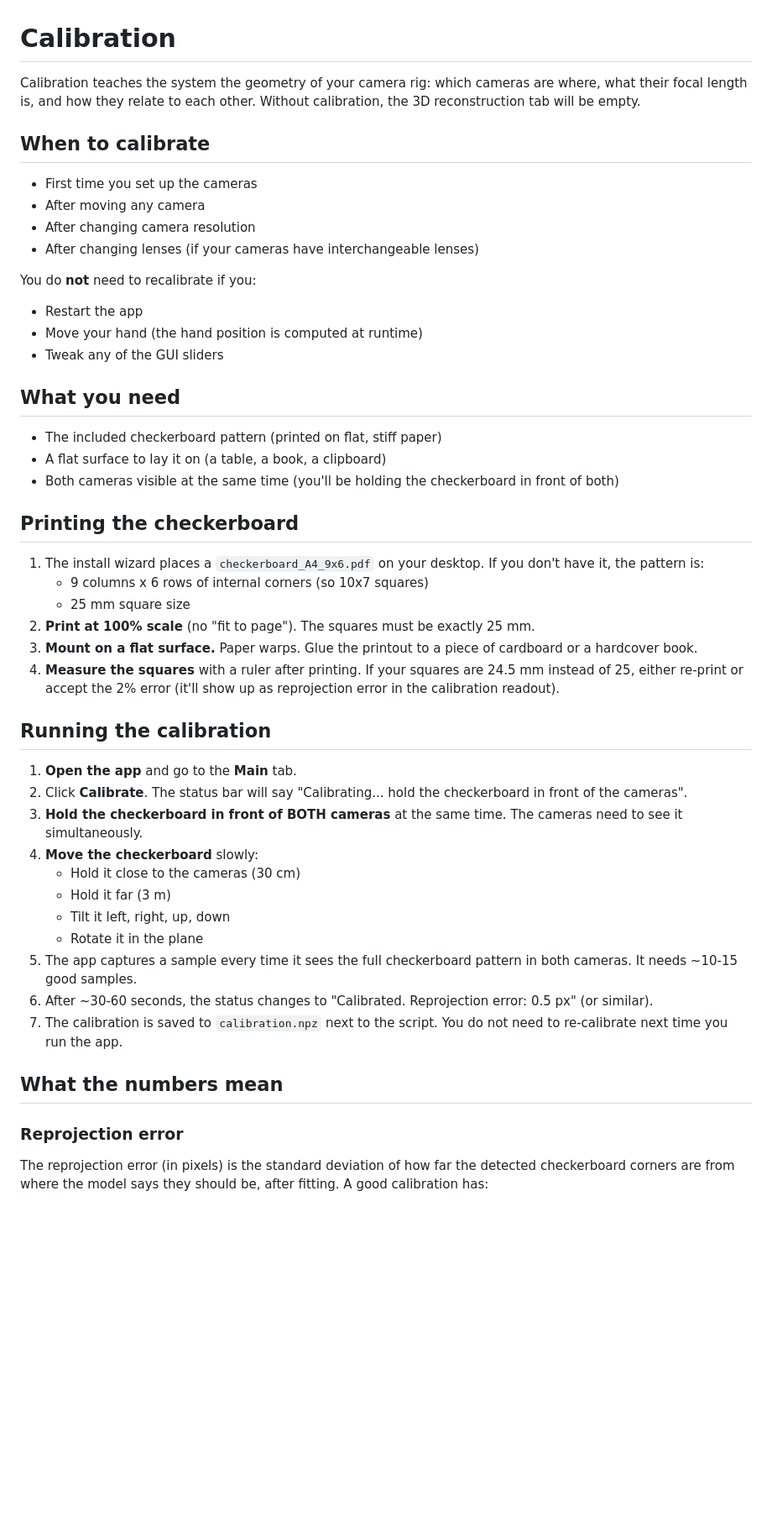
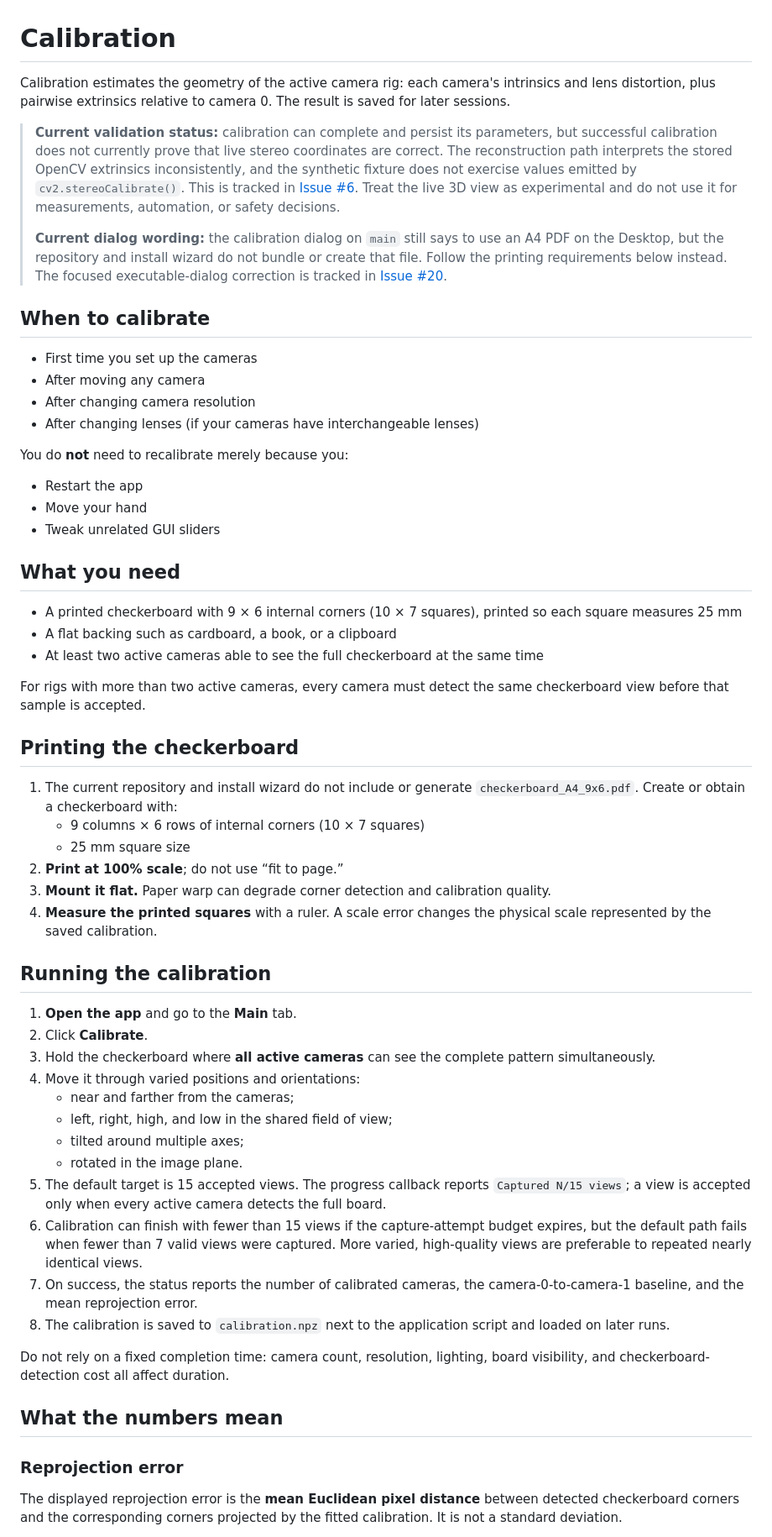
Before and after one commit to Capslockb/tony-stark-hand-control, a Markdown page: site/docs/calibration.md, the part around one of its changes. Shown at 84% size. Drawn GitHub-style; blank space fills up the shorter version.

```diff
--- a/site/docs/calibration.md
+++ b/site/docs/calibration.md
@@ -1,6 +1,10 @@
 # Calibration
 
-Calibration teaches the system the geometry of your camera rig: which cameras are where, what their focal length is, and how they relate to each other. Without calibration, the 3D reconstruction tab will be empty.
+Calibration estimates the geometry of the active camera rig: each camera's intrinsics and lens distortion, plus pairwise extrinsics relative to camera 0. The result is saved for later sessions.
+
+> **Current validation status:** calibration can complete and persist its parameters, but successful calibration does not currently prove that live stereo coordinates are correct. The reconstruction path interprets the stored OpenCV extrinsics inconsistently, and the synthetic fixture does not exercise values emitted by `cv2.stereoCalibrate()`. This is tracked in [Issue #6](https://github.com/Capslockb/tony-stark-hand-control/issues/6). Treat the live 3D view as experimental and do not use it for measurements, automation, or safety decisions.
+>
+> **Current dialog wording:** the calibration dialog on `main` still says to use an A4 PDF on the Desktop, but the repository and install wizard do not bundle or create that file. Follow the printing requirements below instead. The focused executable-dialog correction is tracked in [Issue #20](https://github.com/Capslockb/tony-stark-hand-control/issues/20).
 
 ## When to calibrate
 
@@ -9,43 +13,48 @@ Calibration teaches the system the geometry of your camera rig: which cameras ar
 - After changing camera resolution
 - After changing lenses (if your cameras have interchangeable lenses)
 
-You do **not** need to recalibrate if you:
+You do **not** need to recalibrate merely because you:
 - Restart the app
-- Move your hand (the hand position is computed at runtime)
-- Tweak any of the GUI sliders
+- Move your hand
+- Tweak unrelated GUI sliders
 
 ## What you need
 
-- The included checkerboard pattern (printed on flat, stiff paper)
-- A flat surface to lay it on (a table, a book, a clipboard)
-- Both cameras visible at the same time (you'll be holding the checkerboard in front of both)
+- A printed checkerboard with 9 × 6 internal corners (10 × 7 squares), printed so each square measures 25 mm
+- A flat backing such as cardboard, a book, or a clipboard
+- At least two active cameras able to see the full checkerboard at the same time
+
+For rigs with more than two active cameras, every camera must detect the same checkerboard view before that sample is accepted.
 
 ## Printing the checkerboard
 
-1. The install wizard places a `checkerboard_A4_9x6.pdf` on your desktop. If you don't have it, the pattern is:
-   - 9 columns x 6 rows of internal corners (so 10x7 squares)
+1. The current repository and install wizard do not include or generate `checkerboard_A4_9x6.pdf`. Create or obtain a checkerboard with:
+   - 9 columns × 6 rows of internal corners (10 × 7 squares)
    - 25 mm square size
-2. **Print at 100% scale** (no "fit to page"). The squares must be exactly 25 mm.
-3. **Mount on a flat surface.** Paper warps. Glue the printout to a piece of cardboard or a hardcover book.
-4. **Measure the squares** with a ruler after printing. If your squares are 24.5 mm instead of 25, either re-print or accept the 2% error (it'll show up as reprojection error in the calibration readout).
+2. **Print at 100% scale**; do not use “fit to page.”
+3. **Mount it flat.** Paper warp can degrade corner detection and calibration quality.
+4. **Measure the printed squares** with a ruler. A scale error changes the physical scale represented by the saved calibration.
 
 ## Running the calibration
 
 1. **Open the app** and go to the **Main** tab.
-2. Click **Calibrate**. The status bar will say "Calibrating... hold the checkerboard in front of the cameras".
-3. **Hold the checkerboard in front of BOTH cameras** at the same time. The cameras need to see it simultaneously.
-4. **Move the checkerboard** slowly:
-   - Hold it close to the cameras (30 cm)
-   - Hold it far (3 m)
-   - Tilt it left, right, up, down
-   - Rotate it in the plane
-5. The app captures a sample every time it sees the full checkerboard pattern in both cameras. It needs ~10-15 good samples.
-6. After ~30-60 seconds, the status changes to "Calibrated. Reprojection error: 0.5 px" (or similar).
-7. The calibration is saved to `calibration.npz` next to the script. You do not need to re-calibrate next time you run the app.
+2. Click **Calibrate**.
+3. Hold the checkerboard where **all active cameras** can see the complete pattern simultaneously.
+4. Move it through varied positions and orientations:
+   - near and farther from the cameras;
+   - left, right, high, and low in the shared field of view;
+   - tilted around multiple axes;
+   - rotated in the image plane.
+5. The default target is 15 accepted views. The progress callback reports `Captured N/15 views`; a view is accepted only when every active camera detects the full board.
+6. Calibration can finish with fewer than 15 views if the capture-attempt budget expires, but the default path fails when fewer than 7 valid views were captured. More varied, high-quality views are preferable to repeated nearly identical views.
+7. On success, the status reports the number of calibrated cameras, the camera-0-to-camera-1 baseline, and the mean reprojection error.
+8. The calibration is saved to `calibration.npz` next to the application script and loaded on later runs.
+
+Do not rely on a fixed completion time: camera count, resolution, lighting, board visibility, and checkerboard-detection cost all affect duration.
 
 ## What the numbers mean
 
 ### Reprojection error
 
-The reprojection error (in pixels) is the standard deviation of how far the detected checkerboard corners are from where the model says they should be, after fitting. A good calibration has:
+The displayed reprojection error is the **mean Euclidean pixel distance** between detected checkerboard corners and the corresponding corners projected by the fitted calibration. It is not a standard deviation.
 
```
Also changed, not shown: other parts of site/docs/calibration.md (+37 -33 lines).
